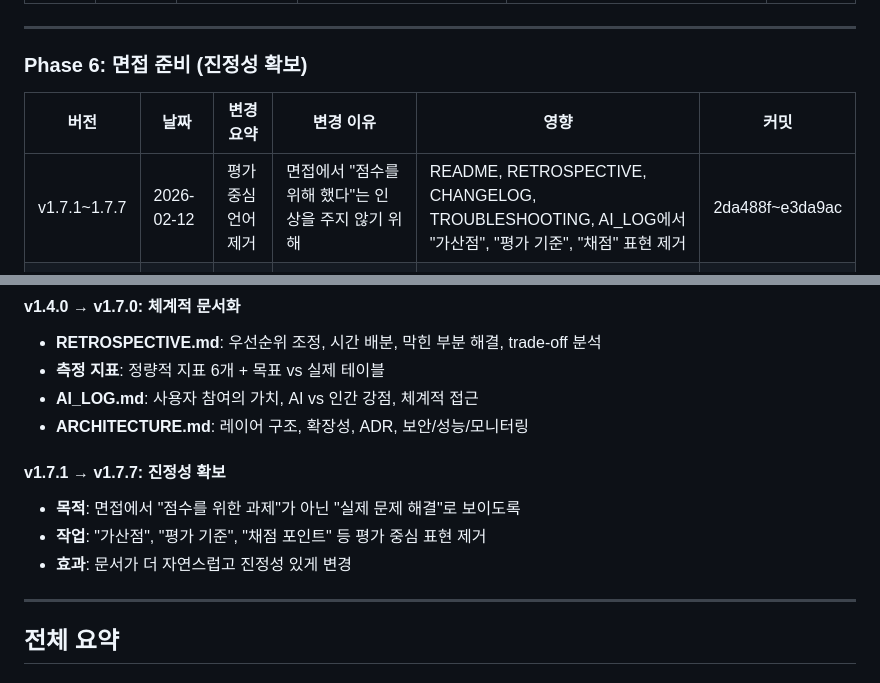
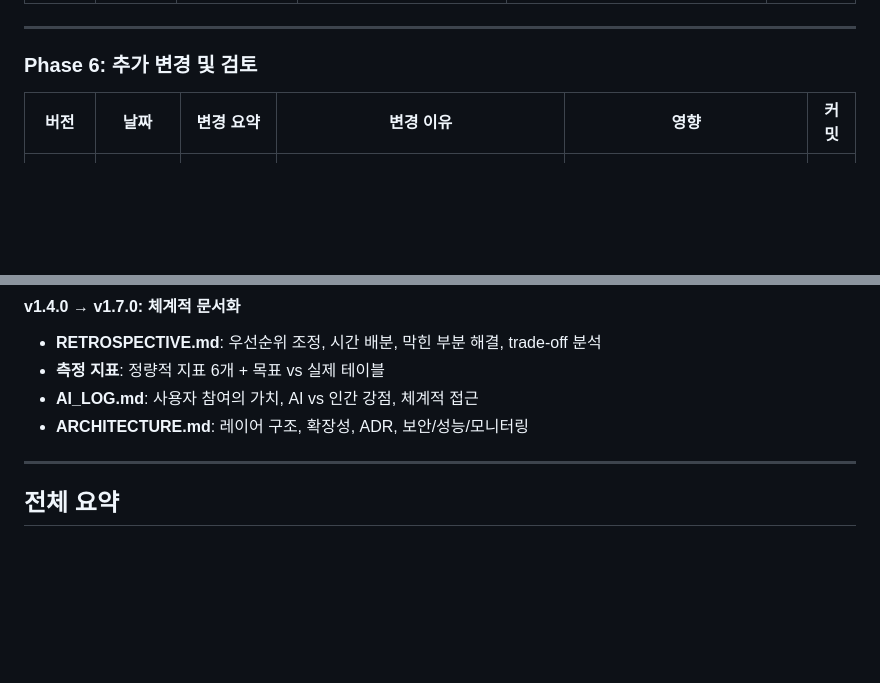
Before and after one commit to 20152842/Opportunity-cost-calculation, a Markdown page: docs/CHANGELOG.md, 2 parts joined by grey strips. Drawn GitHub-style; blank space fills up the shorter version.

```diff
--- a/docs/CHANGELOG.md
+++ b/docs/CHANGELOG.md
@@ -94,11 +94,10 @@
 
 ---
 
-### Phase 6: 면접 준비 (진정성 확보)
+### Phase 6: 추가 변경 및 검토
 
 | 버전 | 날짜 | 변경 요약 | 변경 이유 | 영향 | 커밋 |
 |------|------|----------|----------|------|------|
-| v1.7.1~1.7.7 | 2026-02-12 | 평가 중심 언어 제거 | 면접에서 "점수를 위해 했다"는 인상을 주지 않기 위해 | README, RETROSPECTIVE, CHANGELOG, TROUBLESHOOTING, AI_LOG에서 "가산점", "평가 기준", "채점" 표현 제거 | 2da488f~e3da9ac |
 | v1.8.0 | 2026-02-13 | 시급 상한선 검증 추가 | 매우 높은 시급 입력 시 "JSON 형식 오류" 메시지 발생 → 명확한 에러 메시지로 개선 | @Max(1억원) 추가, 프론트엔드 상한선 체크, 테스트 18개로 확장 | 현재 |
 
 ---
@@ -187,11 +186,6 @@
 - **AI_LOG.md**: 사용자 참여의 가치, AI vs 인간 강점, 체계적 접근
 - **ARCHITECTURE.md**: 레이어 구조, 확장성, ADR, 보안/성능/모니터링
 
-#### v1.7.1 → v1.7.7: 진정성 확보
-- **목적**: 면접에서 "점수를 위한 과제"가 아닌 "실제 문제 해결"로 보이도록
-- **작업**: "가산점", "평가 기준", "채점 포인트" 등 평가 중심 표현 제거
-- **효과**: 문서가 더 자연스럽고 진정성 있게 변경
-
 ---
 
 ## 전체 요약
```
